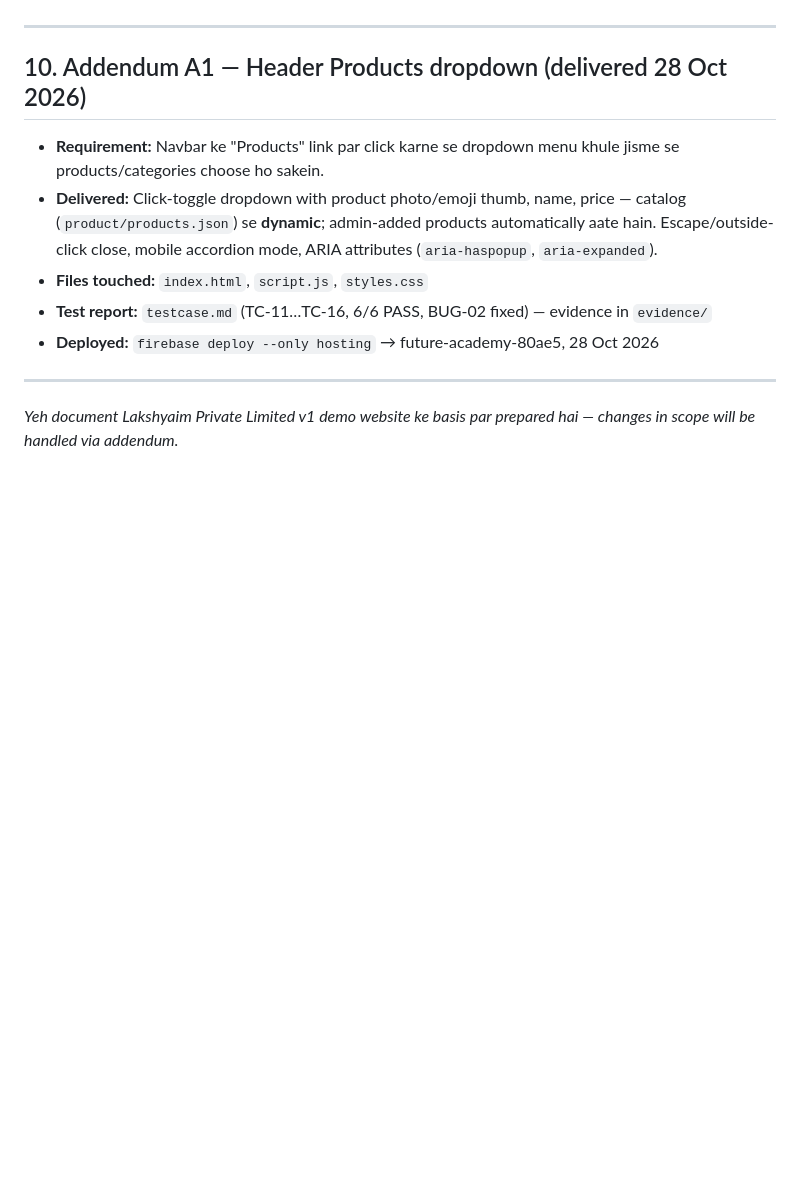
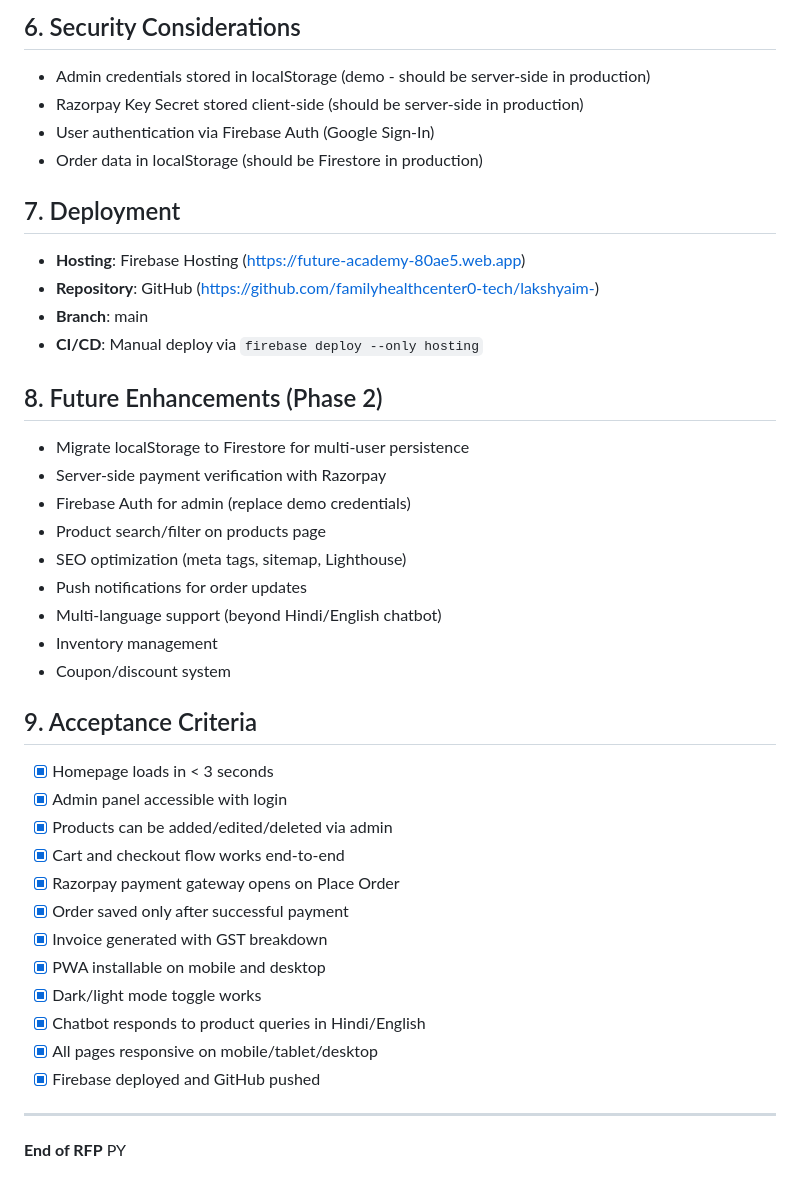
Before and after one commit to familyhealthcenter0-tech/lakshyaim-, a Markdown page: rfp.md, the part around one of its changes. GitHub-like rendering; blank space fills up the shorter version.

```diff
--- a/rfp.md
+++ b/rfp.md
@@ -96,13 +196,45 @@ Payment/contract terms: to be agreed on vendor selection.
+## 6. Security Considerations
+
+- Admin credentials stored in localStorage (demo - should be server-side in production)
+- Razorpay Key Secret stored client-side (should be server-side in production)
+- User authentication via Firebase Auth (Google Sign-In)
+- Order data in localStorage (should be Firestore in production)
+
+## 7. Deployment
+
+- **Hosting**: Firebase Hosting (https://future-academy-80ae5.web.app)
+- **Repository**: GitHub (https://github.com/familyhealthcenter0-tech/lakshyaim-)
+- **Branch**: main
+- **CI/CD**: Manual deploy via `firebase deploy --only hosting`
+
+## 8. Future Enhancements (Phase 2)
+
+- Migrate localStorage to Firestore for multi-user persistence
+- Server-side payment verification with Razorpay
+- Firebase Auth for admin (replace demo credentials)
+- Product search/filter on products page
+- SEO optimization (meta tags, sitemap, Lighthouse)
+- Push notifications for order updates
+- Multi-language support (beyond Hindi/English chatbot)
+- Inventory management
+- Coupon/discount system
+
+## 9. Acceptance Criteria
+
+- [x] Homepage loads in < 3 seconds
+- [x] Admin panel accessible with login
+- [x] Products can be added/edited/deleted via admin
+- [x] Cart and checkout flow works end-to-end
+- [x] Razorpay payment gateway opens on Place Order
+- [x] Order saved only after successful payment
+- [x] Invoice generated with GST breakdown
+- [x] PWA installable on mobile and desktop
+- [x] Dark/light mode toggle works
+- [x] Chatbot responds to product queries in Hindi/English
+- [x] All pages responsive on mobile/tablet/desktop
+- [x] Firebase deployed and GitHub pushed
 
 ---
 
-## 10. Addendum A1 — Header Products dropdown (delivered 28 Oct 2026)
-- **Requirement:** Navbar ke "Products" link par click karne se dropdown menu khule jisme se products/categories choose ho sakein.
-- **Delivered:** Click-toggle dropdown with product photo/emoji thumb, name, price — catalog (`product/products.json`) se **dynamic**; admin-added products automatically aate hain. Escape/outside-click close, mobile accordion mode, ARIA attributes (`aria-haspopup`, `aria-expanded`).
-- **Files touched:** `index.html`, `script.js`, `styles.css`
-- **Test report:** `testcase.md` (TC-11…TC-16, 6/6 PASS, BUG-02 fixed) — evidence in `evidence/`
-- **Deployed:** `firebase deploy --only hosting` → future-academy-80ae5, 28 Oct 2026
-
----
-
-*Yeh document Lakshyaim Private Limited v1 demo website ke basis par prepared hai — changes in scope will be handled via addendum.*
+**End of RFP**
+PY
```
Also changed, not shown: other parts of rfp.md (+168 -68 lines), casetest.md (+106 -39 lines).
